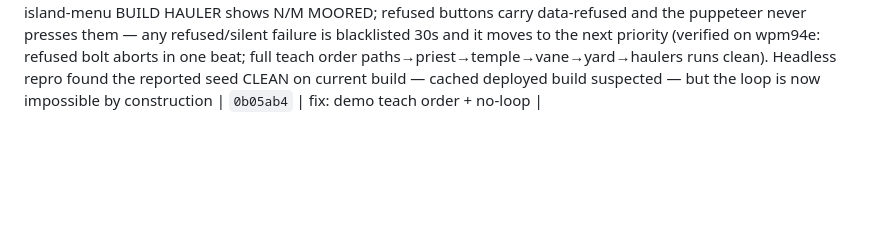
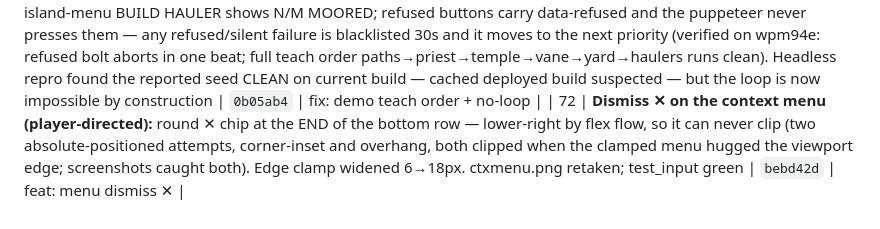
Before and after one commit to JamesDavid/Windward, a Markdown page: buildlog/BUILDLOG.md, the part around the change. Rendered like a GitHub page; blank space fills up the shorter version.

Commit message:
docs: buildlog row 72 (menu dismiss X)
Co-Authored-By: Claude Fable 5 <noreply@anthropic.com>
Claude-Session: https://claude.ai/code/session_01NjEpo5MjLFBKVLFNZET6tb

```diff
--- a/buildlog/BUILDLOG.md
+++ b/buildlog/BUILDLOG.md
@@ -198,3 +198,4 @@ ENTRY TEMPLATE — copy for each session.
 | 69 | **Release zip (player-directed) + CONFIRM legibility (player: 'what does confirm 0.57 mean'):** WINDWARD_submission.zip 0.50 MB — index.html top-level, vendor/, design-intent.docx (refreshed to 494 words: wind law + guaranteed verdict replace stale nine-and-done claims), buildlog.md (renamed per rules). Formal offline test on a FRESH extraction: file:// load, zero non-file requests, no page errors, one real minute of play. Anonymity scans clean (no names/URLs anywhere; title WINDWARD). The ghost's CONFIRM now reads 'CONFIRM · HEADWIND ×0.57' / FAIR WIND / TAILWIND, banded by the wind-law closure threshold — the number was the §21A.5 wind multiplier, now it says so | `4eb4989` | feat: release zip, CONFIRM wording |
 | 70 | **Library audit + GitHub release (player-directed):** confirmed the zip carries every external file the game references — exactly three (vendor/three.min.js + Water.js script tags, waternormals.jpg via TextureLoader); audio synthesized, art procedural, fonts system, favicon data-URI; the offline test's zero-non-file-requests already proved completeness. Published release v1.0-prototype with the zip attached: github.com Releases tag v1.0-prototype (URL kept out of the packaged files — anonymity applies to the SUBMISSION, the repo hosting is separate) | (release) | chore: v1.0-prototype release |
 | 71 | **Demo trust fixes (player watched: hauler 'without having a mooring'; wpm94e 'plot occupied error again'):** demonstrator raises a MOORING YARD before any hauler buy (GT moors two, legal but read as a cheat) and island-menu BUILD HAULER shows N/M MOORED; refused buttons carry data-refused and the puppeteer never presses them — any refused/silent failure is blacklisted 30s and it moves to the next priority (verified on wpm94e: refused bolt aborts in one beat; full teach order paths→priest→temple→vane→yard→haulers runs clean). Headless repro found the reported seed CLEAN on current build — cached deployed build suspected — but the loop is now impossible by construction | `0b05ab4` | fix: demo teach order + no-loop |
+| 72 | **Dismiss ✕ on the context menu (player-directed):** round ✕ chip at the END of the bottom row — lower-right by flex flow, so it can never clip (two absolute-positioned attempts, corner-inset and overhang, both clipped when the clamped menu hugged the viewport edge; screenshots caught both). Edge clamp widened 6→18px. ctxmenu.png retaken; test_input green | `bebd42d` | feat: menu dismiss ✕ |
```
